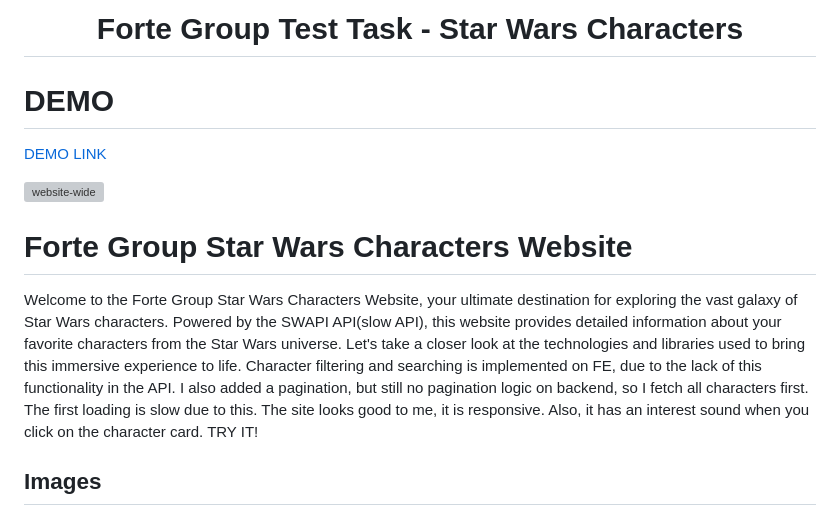
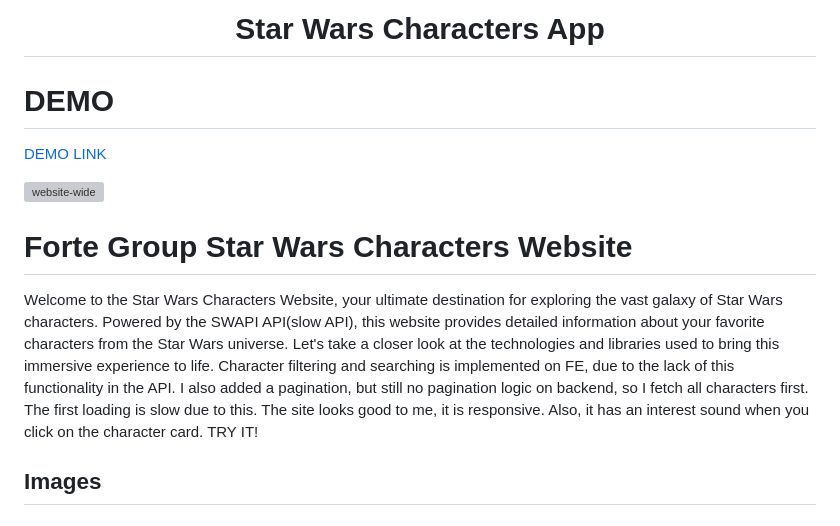
Before and after one commit to sviatikkondur/forte-group-star-wars, a Markdown page: README.md, the part around the change. Rendered like a GitHub page; grey boxes are pictures that could not be loaded.

```diff
--- a/README.md
+++ b/README.md
@@ -1,4 +1,4 @@
-<h1 align="center">Forte Group Test Task - Star Wars Characters</h1>
+<h1 align="center">Star Wars Characters App</h1>
 
 # DEMO
 
@@ -9,7 +9,7 @@
 
 # Forte Group Star Wars Characters Website
 
-Welcome to the Forte Group Star Wars Characters Website, your ultimate destination for exploring the vast galaxy of Star Wars characters. Powered by the SWAPI API(slow API), this website provides detailed information about your favorite characters from the Star Wars universe. Let's take a closer look at the technologies and libraries used to bring this immersive experience to life. Character filtering and searching is implemented on FE, due to the lack of this functionality in the API. I also added a pagination, but still no pagination logic on backend, so I fetch all characters first. The first loading is slow due to this. The site looks good to me, it is responsive. Also, it has an interest sound when you click on the character card. TRY IT!
+Welcome to the Star Wars Characters Website, your ultimate destination for exploring the vast galaxy of Star Wars characters. Powered by the SWAPI API(slow API), this website provides detailed information about your favorite characters from the Star Wars universe. Let's take a closer look at the technologies and libraries used to bring this immersive experience to life. Character filtering and searching is implemented on FE, due to the lack of this functionality in the API. I also added a pagination, but still no pagination logic on backend, so I fetch all characters first. The first loading is slow due to this. The site looks good to me, it is responsive. Also, it has an interest sound when you click on the character card. TRY IT!
 
 ## Images
 
```
